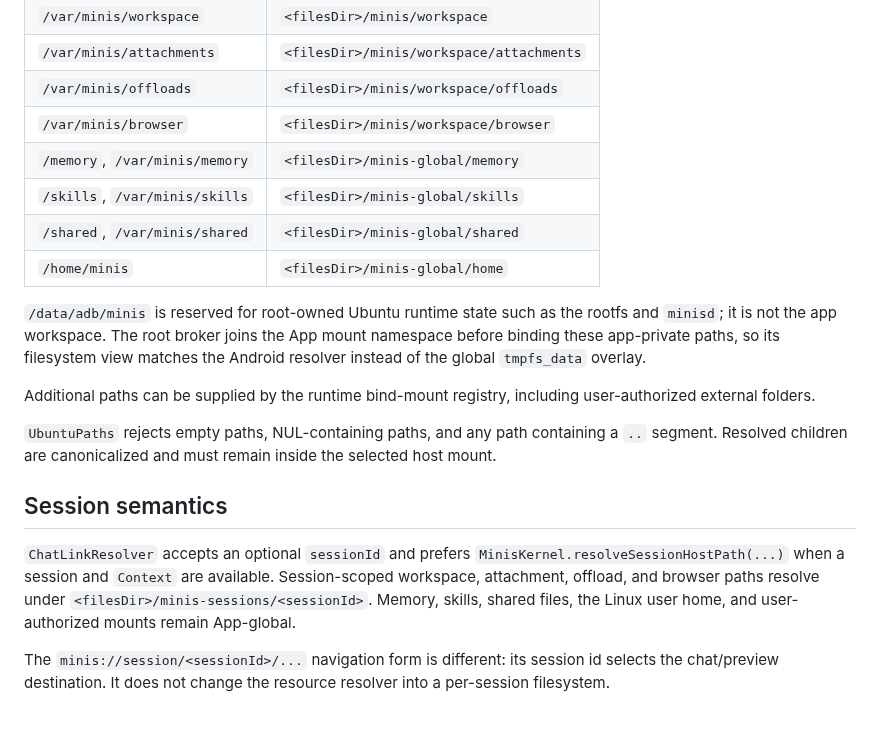
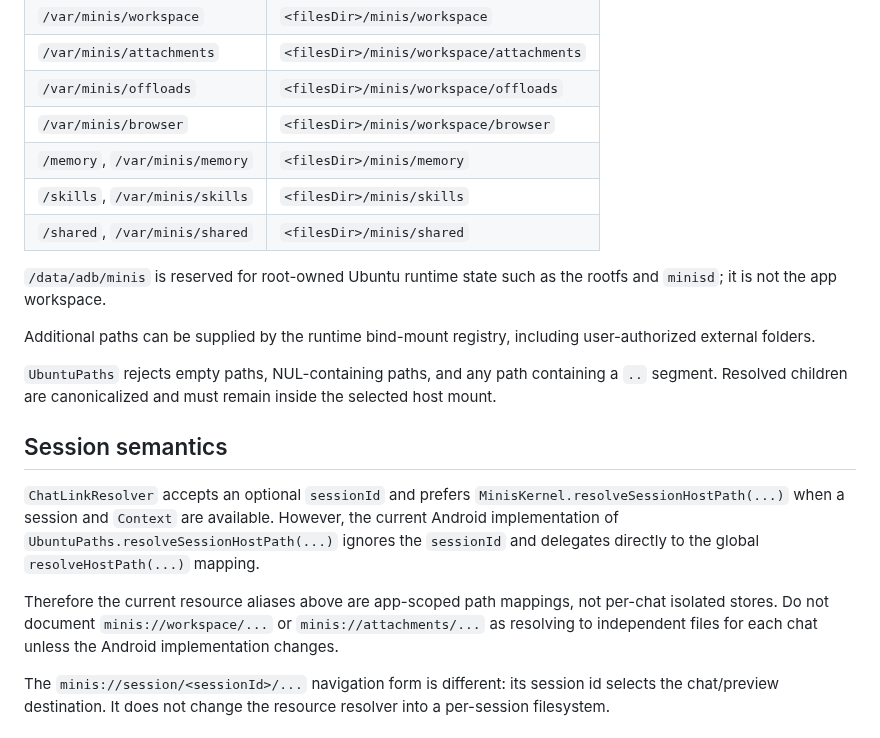
Before and after one commit to Slacker-LLC/minis-for-android, a Markdown page: docs/specs/minis-url-scheme.md, the part around the change. GitHub-like rendering.

```diff
--- a/docs/specs/minis-url-scheme.md
+++ b/docs/specs/minis-url-scheme.md
@@ -121,12 +121,11 @@ After app initialization, `UbuntuPaths` maps the stable guest paths to app-priva
 | `/var/minis/attachments` | `<filesDir>/minis/workspace/attachments` |
 | `/var/minis/offloads` | `<filesDir>/minis/workspace/offloads` |
 | `/var/minis/browser` | `<filesDir>/minis/workspace/browser` |
-| `/memory`, `/var/minis/memory` | `<filesDir>/minis-global/memory` |
-| `/skills`, `/var/minis/skills` | `<filesDir>/minis-global/skills` |
-| `/shared`, `/var/minis/shared` | `<filesDir>/minis-global/shared` |
-| `/home/minis` | `<filesDir>/minis-global/home` |
+| `/memory`, `/var/minis/memory` | `<filesDir>/minis/memory` |
+| `/skills`, `/var/minis/skills` | `<filesDir>/minis/skills` |
+| `/shared`, `/var/minis/shared` | `<filesDir>/minis/shared` |
 
-`/data/adb/minis` is reserved for root-owned Ubuntu runtime state such as the rootfs and `minisd`; it is not the app workspace. The root broker joins the App mount namespace before binding these app-private paths, so its filesystem view matches the Android resolver instead of the global `tmpfs_data` overlay.
+`/data/adb/minis` is reserved for root-owned Ubuntu runtime state such as the rootfs and `minisd`; it is not the app workspace.
 
 Additional paths can be supplied by the runtime bind-mount registry, including user-authorized external folders.
 
@@ -134,7 +133,9 @@ Additional paths can be supplied by the runtime bind-mount registry, including u
 
 ## Session semantics
 
-`ChatLinkResolver` accepts an optional `sessionId` and prefers `MinisKernel.resolveSessionHostPath(...)` when a session and `Context` are available. Session-scoped workspace, attachment, offload, and browser paths resolve under `<filesDir>/minis-sessions/<sessionId>`. Memory, skills, shared files, the Linux user home, and user-authorized mounts remain App-global.
+`ChatLinkResolver` accepts an optional `sessionId` and prefers `MinisKernel.resolveSessionHostPath(...)` when a session and `Context` are available. However, the current Android implementation of `UbuntuPaths.resolveSessionHostPath(...)` ignores the `sessionId` and delegates directly to the global `resolveHostPath(...)` mapping.
+
+Therefore the current resource aliases above are app-scoped path mappings, not per-chat isolated stores. Do not document `minis://workspace/...` or `minis://attachments/...` as resolving to independent files for each chat unless the Android implementation changes.
 
 The `minis://session/<sessionId>/...` navigation form is different: its session id selects the chat/preview destination. It does not change the resource resolver into a per-session filesystem.
 
```
Also changed, not shown: docs/EXECUTION-ENVIRONMENT.md (+12 -34 lines).
